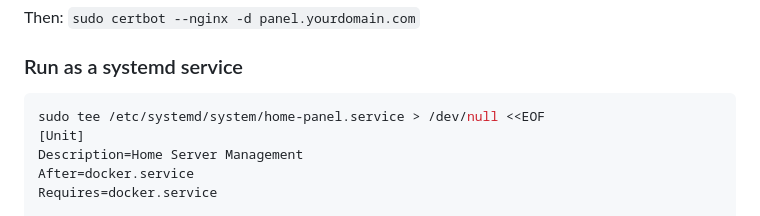
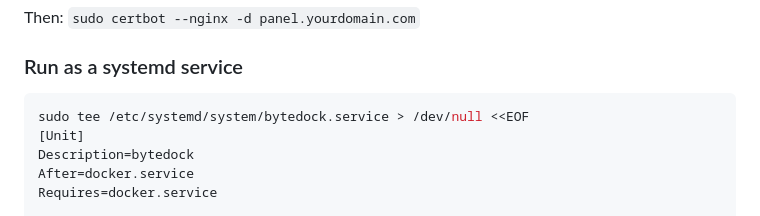
Before and after one commit to Netplayz/bytedock, a Markdown page: README.md, the part around the change. Rendered like a GitHub page.

````diff
--- a/README.md
+++ b/README.md
@@ -193,9 +193,9 @@ Then: `sudo certbot --nginx -d panel.yourdomain.com`
 ### Run as a systemd service
 
 ```bash
-sudo tee /etc/systemd/system/home-panel.service > /dev/null <<EOF
+sudo tee /etc/systemd/system/bytedock.service > /dev/null <<EOF
 [Unit]
-Description=Home Server Management
+Description=bytedock
 After=docker.service
 Requires=docker.service
 
````
